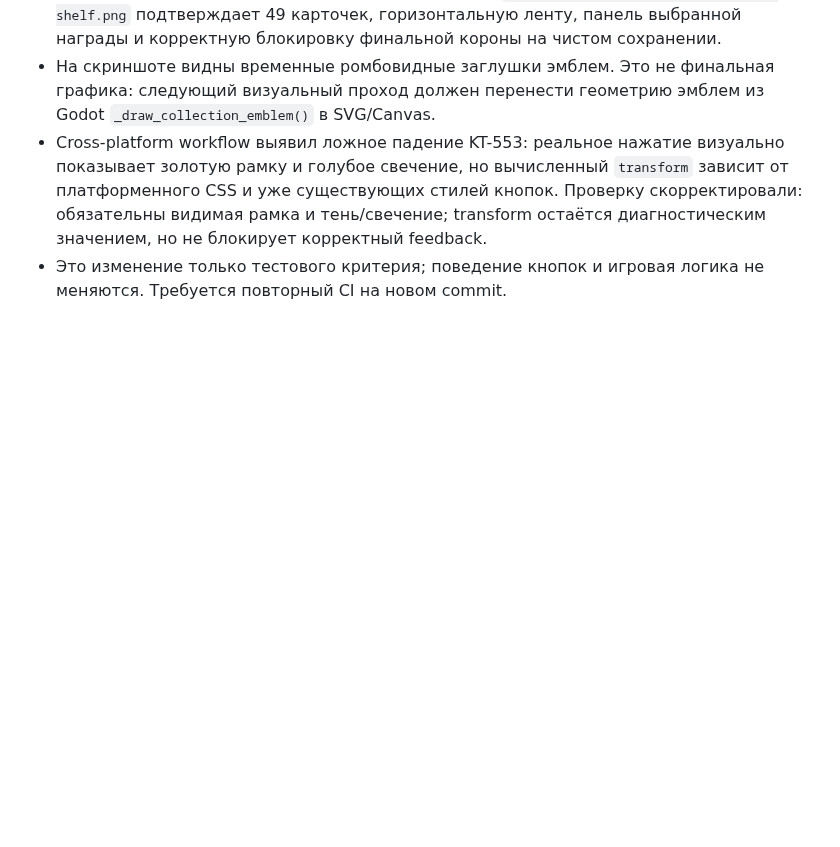
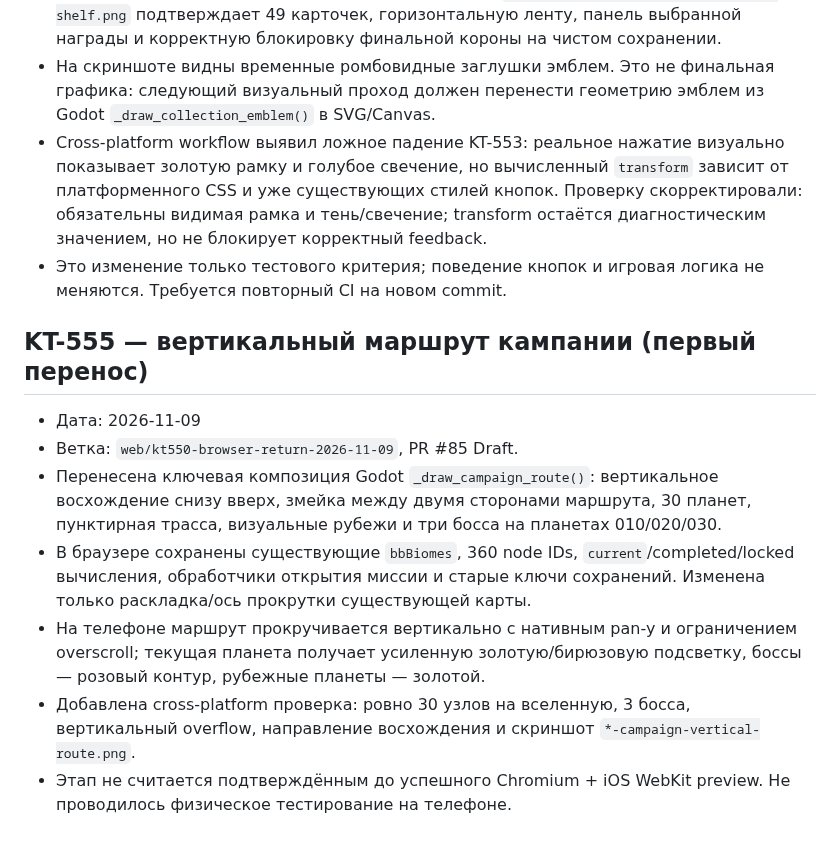
Before and after one commit to MaiklLX/Tetrios.LX, a Markdown page: docs/checkpoints/KT-550_BROWSER_ENGINE_RETURN_AUDIT.md, the part around the change. Rendered like a GitHub page; blank space fills up the shorter version.

Commit message:
KT-555: document Godot vertical route port

```diff
--- a/docs/checkpoints/KT-550_BROWSER_ENGINE_RETURN_AUDIT.md
+++ b/docs/checkpoints/KT-550_BROWSER_ENGINE_RETURN_AUDIT.md
@@ -202,3 +202,14 @@ Status: first browser implementation and cross-platform assertions committed; CI
 - На скриншоте видны временные ромбовидные заглушки эмблем. Это не финальная графика: следующий визуальный проход должен перенести геометрию эмблем из Godot `_draw_collection_emblem()` в SVG/Canvas.
 - Cross-platform workflow выявил ложное падение KT-553: реальное нажатие визуально показывает золотую рамку и голубое свечение, но вычисленный `transform` зависит от платформенного CSS и уже существующих стилей кнопок. Проверку скорректировали: обязательны видимая рамка и тень/свечение; transform остаётся диагностическим значением, но не блокирует корректный feedback.
 - Это изменение только тестового критерия; поведение кнопок и игровая логика не меняются. Требуется повторный CI на новом commit.
+
+
+## KT-555 — вертикальный маршрут кампании (первый перенос)
+
+- Дата: 2026-11-09
+- Ветка: `web/kt550-browser-return-2026-11-09`, PR #85 Draft.
+- Перенесена ключевая композиция Godot `_draw_campaign_route()`: вертикальное восхождение снизу вверх, змейка между двумя сторонами маршрута, 30 планет, пунктирная трасса, визуальные рубежи и три босса на планетах 010/020/030.
+- В браузере сохранены существующие `bbBiomes`, 360 node IDs, `current`/completed/locked вычисления, обработчики открытия миссии и старые ключи сохранений. Изменена только раскладка/ось прокрутки существующей карты.
+- На телефоне маршрут прокручивается вертикально с нативным pan-y и ограничением overscroll; текущая планета получает усиленную золотую/бирюзовую подсветку, боссы — розовый контур, рубежные планеты — золотой.
+- Добавлена cross-platform проверка: ровно 30 узлов на вселенную, 3 босса, вертикальный overflow, направление восхождения и скриншот `*-campaign-vertical-route.png`.
+- Этап не считается подтверждённым до успешного Chromium + iOS WebKit preview. Не проводилось физическое тестирование на телефоне.
```
